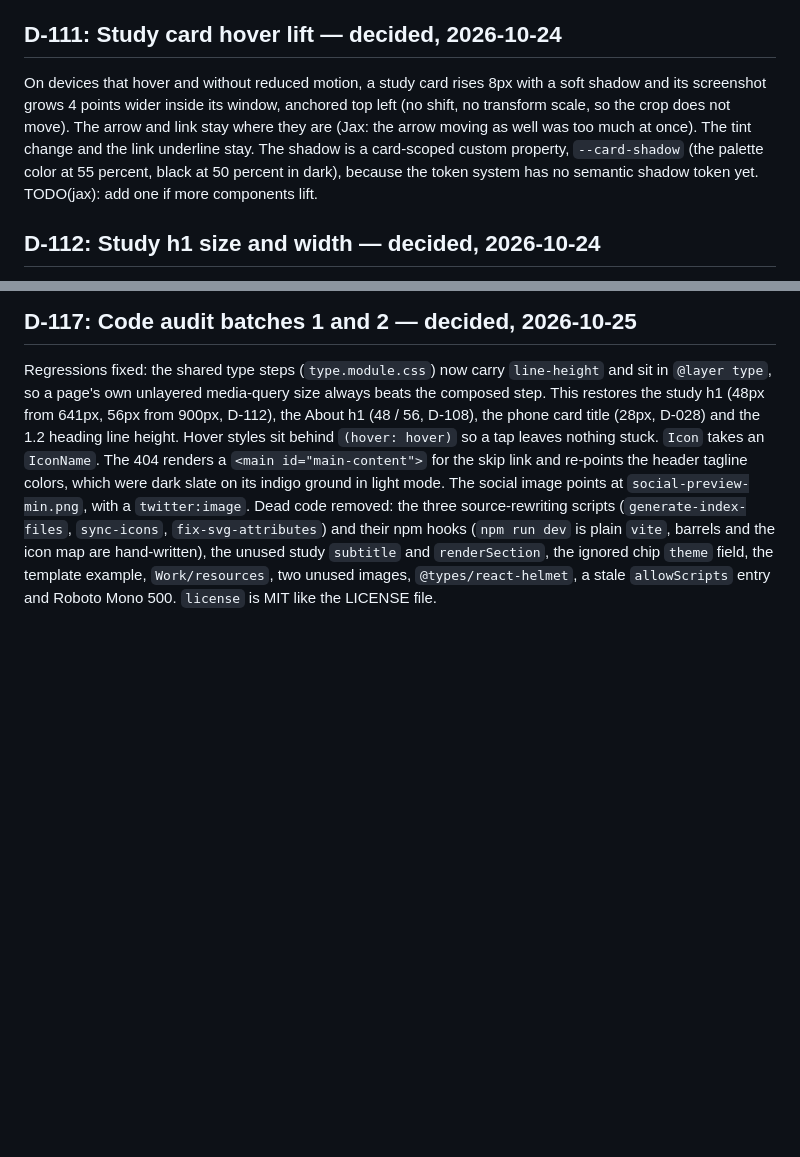
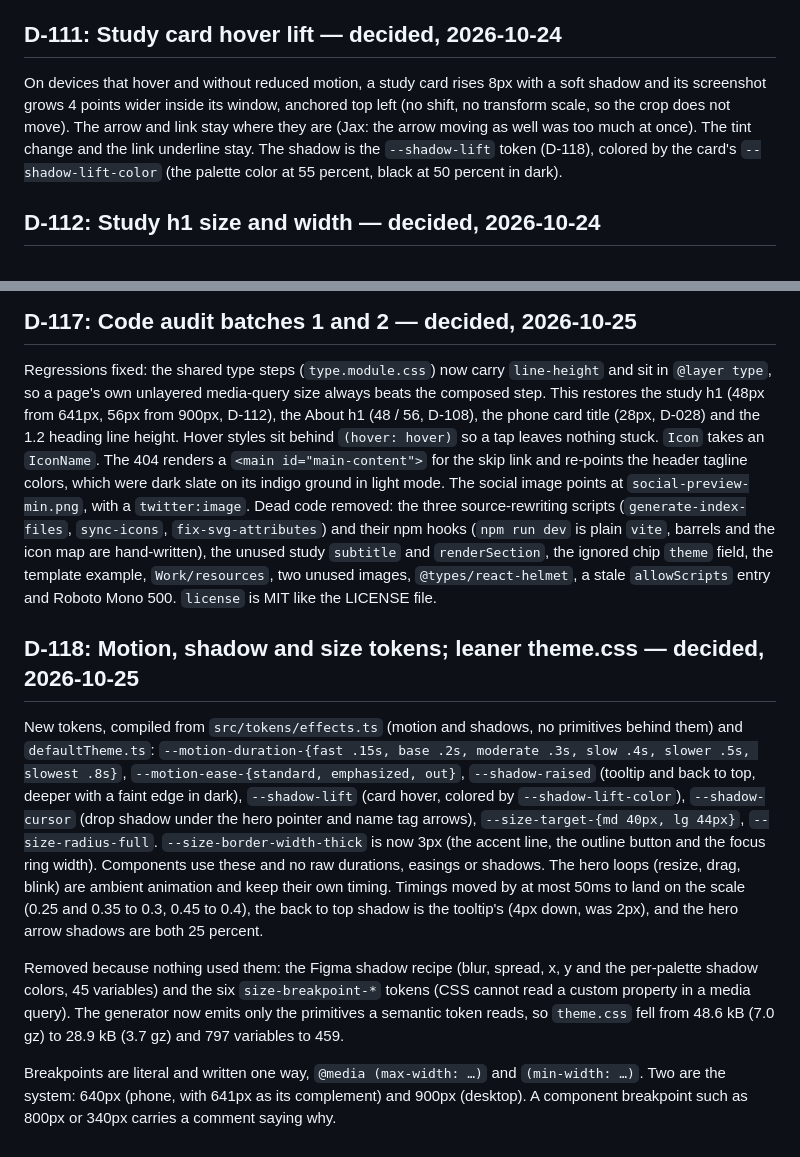
Before and after one commit to jaxatto/portfolio, a Markdown page: docs/decisions.md, 2 parts joined by grey strips. Drawn GitHub-style; blank space fills up the shorter version.

Commit message:
Log the token batch, document the token and breakpoint rules
Co-Authored-By: Claude Sonnet 5.5 <noreply@anthropic.com>

```diff
--- a/docs/decisions.md
+++ b/docs/decisions.md
@@ -524,7 +524,7 @@ Renumbered on merge: another session used D-087 to D-093 for the entries below w
 
 ## D-111: Study card hover lift — decided, 2026-10-24
 
-On devices that hover and without reduced motion, a study card rises 8px with a soft shadow and its screenshot grows 4 points wider inside its window, anchored top left (no shift, no transform scale, so the crop does not move). The arrow and link stay where they are (Jax: the arrow moving as well was too much at once). The tint change and the link underline stay. The shadow is a card-scoped custom property, `--card-shadow` (the palette color at 55 percent, black at 50 percent in dark), because the token system has no semantic shadow token yet. TODO(jax): add one if more components lift.
+On devices that hover and without reduced motion, a study card rises 8px with a soft shadow and its screenshot grows 4 points wider inside its window, anchored top left (no shift, no transform scale, so the crop does not move). The arrow and link stay where they are (Jax: the arrow moving as well was too much at once). The tint change and the link underline stay. The shadow is the `--shadow-lift` token (D-118), colored by the card's `--shadow-lift-color` (the palette color at 55 percent, black at 50 percent in dark).
 
 ## D-112: Study h1 size and width — decided, 2026-10-24
 
@@ -549,3 +549,11 @@ The role, place and date stay on one line whenever they fit and wrap one by one
 ## D-117: Code audit batches 1 and 2 — decided, 2026-10-25
 
 Regressions fixed: the shared type steps (`type.module.css`) now carry `line-height` and sit in `@layer type`, so a page's own unlayered media-query size always beats the composed step. This restores the study h1 (48px from 641px, 56px from 900px, D-112), the About h1 (48 / 56, D-108), the phone card title (28px, D-028) and the 1.2 heading line height. Hover styles sit behind `(hover: hover)` so a tap leaves nothing stuck. `Icon` takes an `IconName`. The 404 renders a `<main id="main-content">` for the skip link and re-points the header tagline colors, which were dark slate on its indigo ground in light mode. The social image points at `social-preview-min.png`, with a `twitter:image`. Dead code removed: the three source-rewriting scripts (`generate-index-files`, `sync-icons`, `fix-svg-attributes`) and their npm hooks (`npm run dev` is plain `vite`, barrels and the icon map are hand-written), the unused study `subtitle` and `renderSection`, the ignored chip `theme` field, the template example, `Work/resources`, two unused images, `@types/react-helmet`, a stale `allowScripts` entry and Roboto Mono 500. `license` is MIT like the LICENSE file.
+
+## D-118: Motion, shadow and size tokens; leaner theme.css — decided, 2026-10-25
+
+New tokens, compiled from `src/tokens/effects.ts` (motion and shadows, no primitives behind them) and `defaultTheme.ts`: `--motion-duration-{fast .15s, base .2s, moderate .3s, slow .4s, slower .5s, slowest .8s}`, `--motion-ease-{standard, emphasized, out}`, `--shadow-raised` (tooltip and back to top, deeper with a faint edge in dark), `--shadow-lift` (card hover, colored by `--shadow-lift-color`), `--shadow-cursor` (drop shadow under the hero pointer and name tag arrows), `--size-target-{md 40px, lg 44px}`, `--size-radius-full`. `--size-border-width-thick` is now 3px (the accent line, the outline button and the focus ring width). Components use these and no raw durations, easings or shadows. The hero loops (resize, drag, blink) are ambient animation and keep their own timing. Timings moved by at most 50ms to land on the scale (0.25 and 0.35 to 0.3, 0.45 to 0.4), the back to top shadow is the tooltip's (4px down, was 2px), and the hero arrow shadows are both 25 percent.
+
+Removed because nothing used them: the Figma shadow recipe (blur, spread, x, y and the per-palette shadow colors, 45 variables) and the six `size-breakpoint-*` tokens (CSS cannot read a custom property in a media query). The generator now emits only the primitives a semantic token reads, so `theme.css` fell from 48.6 kB (7.0 gz) to 28.9 kB (3.7 gz) and 797 variables to 459.
+
+Breakpoints are literal and written one way, `@media (max-width: …)` and `(min-width: …)`. Two are the system: 640px (phone, with 641px as its complement) and 900px (desktop). A component breakpoint such as 800px or 340px carries a comment saying why.
```
Also changed, not shown: CLAUDE.md (+1 -1 lines).
